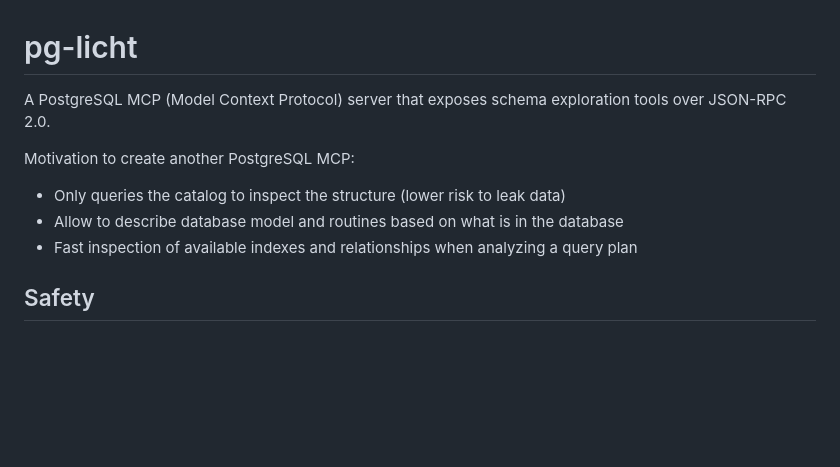
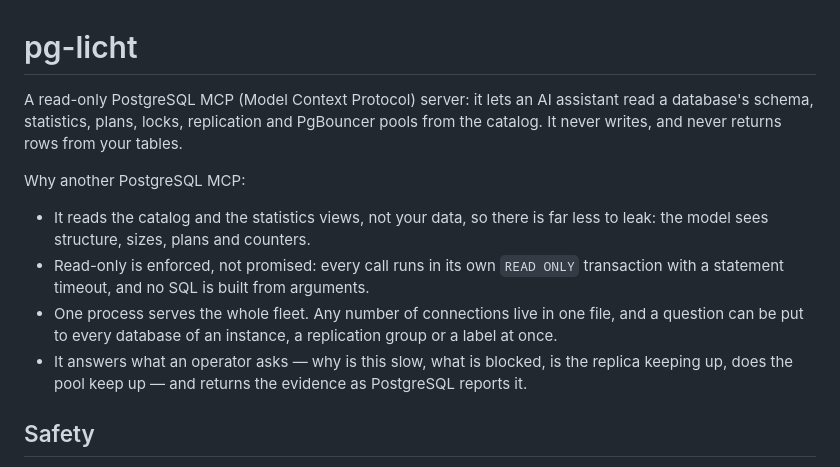
Before and after one commit to sqlambda/pg_licht, a Markdown page: README.md, the part around the change. GitHub-like rendering; blank space fills up the shorter version.

Commit message:
README: say what the server is in its opening (#27)
The first line still called it a server that exposes schema exploration
tools, and the motivation list dated from when that was all it did. It now
says what it reads, that it never writes or returns table rows, and why it
exists: catalog not data, read-only enforced, one process for the fleet, and
the questions an operator asks.

Claude-Session: https://claude.ai/code/session_01DfUPi1ekteJHLeRfgjM8c7

```diff
--- a/README.md
+++ b/README.md
@@ -1,12 +1,20 @@
 # pg-licht
 
-A PostgreSQL MCP (Model Context Protocol) server that exposes schema exploration tools over JSON-RPC 2.0.
+A read-only PostgreSQL MCP (Model Context Protocol) server: it lets an AI assistant read a
+database's schema, statistics, plans, locks, replication and PgBouncer pools from the
+catalog. It never writes, and never returns rows from your tables.
 
-Motivation to create another PostgreSQL MCP:
+Why another PostgreSQL MCP:
 
-- Only queries the catalog to inspect the structure (lower risk to leak data)
-- Allow to describe database model and routines based on what is in the database
-- Fast inspection of available indexes and relationships when analyzing a query plan
+- It reads the catalog and the statistics views, not your data, so there is far less to
+  leak: the model sees structure, sizes, plans and counters.
+- Read-only is enforced, not promised: every call runs in its own `READ ONLY` transaction
+  with a statement timeout, and no SQL is built from arguments.
+- One process serves the whole fleet. Any number of connections live in one file, and a
+  question can be put to every database of an instance, a replication group or a label at
+  once.
+- It answers what an operator asks — why is this slow, what is blocked, is the replica
+  keeping up, does the pool keep up — and returns the evidence as PostgreSQL reports it.
 
 ## Safety
 
```
